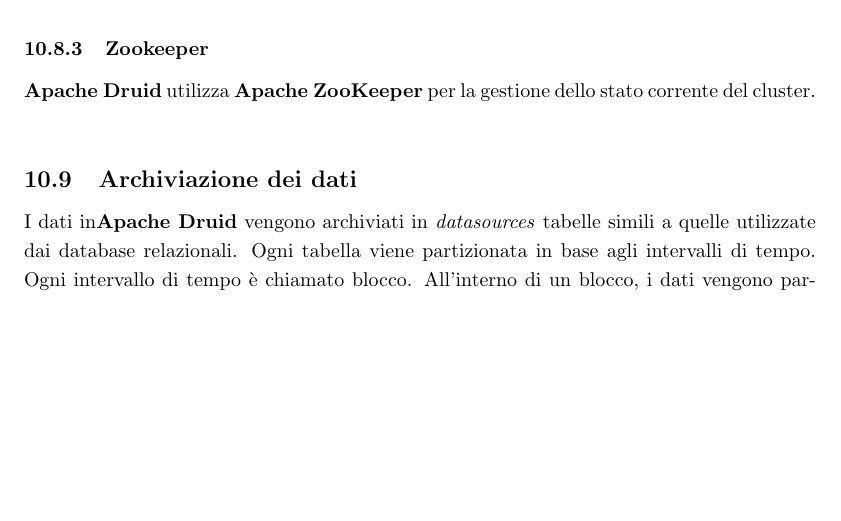
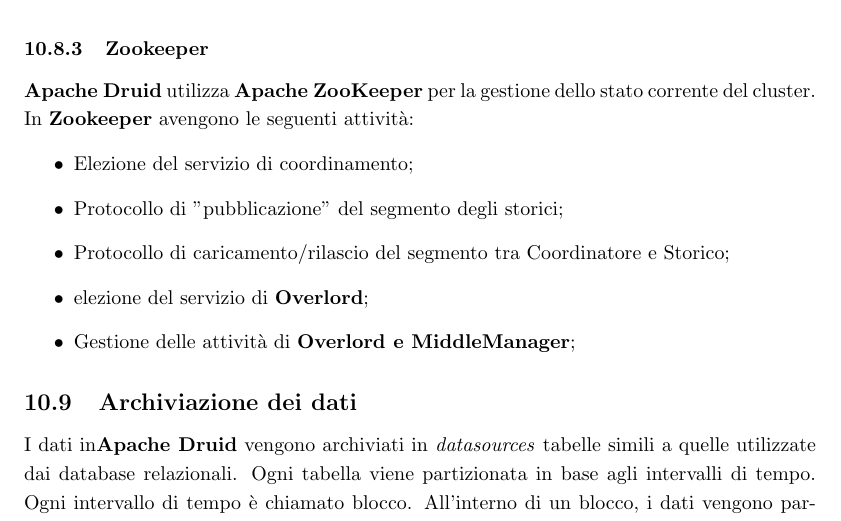
Before and after one commit to marcobrugin/Stage_Marco_Brugin, a LaTeX document (documents/notes.tex): part of page 20 of 27 before the commit and part of page 20 of 28 after it, cut so that both start at the same text, the shorter picture padded with empty space. Compiled offline with pdfLaTeX.

Commit message:
Zookeeper

```diff
--- a/documents/notes.tex
+++ b/documents/notes.tex
@@ -417,6 +417,15 @@
 Hanno accesso hai metadati solo: il servizio di indicizzazione, il servizio in tempo reale e il servizio di coordinamento.
 \subsubsection{Zookeeper}
 \textbf{Apache Druid} utilizza \textbf{Apache ZooKeeper} per la gestione dello stato corrente del cluster.\\
+In \textbf{Zookeeper} avengono le seguenti attività:
+\begin{itemize}
+    \item Elezione del servizio di coordinamento;
+    \item Protocollo di "pubblicazione" del segmento degli storici;
+    \item Protocollo di caricamento/rilascio del segmento tra Coordinatore e Storico;
+    \item elezione del servizio di \textbf{Overlord};
+    \item Gestione delle attività di \textbf{Overlord e MiddleManager};
+
+\end{itemize}
 
 \subsection{Archiviazione dei dati}
 I dati in\textbf{Apache Druid} vengono archiviati in \textit{datasources} tabelle simili a quelle utilizzate dai database relazionali. Ogni tabella viene partizionata in base agli intervalli di tempo. Ogni intervallo di tempo è chiamato blocco. All'interno di un blocco, i dati vengono partizionati in uno o più segmenti . Ogni segmento è un singolo file, che in genere comprende fino a pochi milioni di righe di dati. Si può pensare che i segmenti dati è come vivano in una sequenza temporale.\\
```
